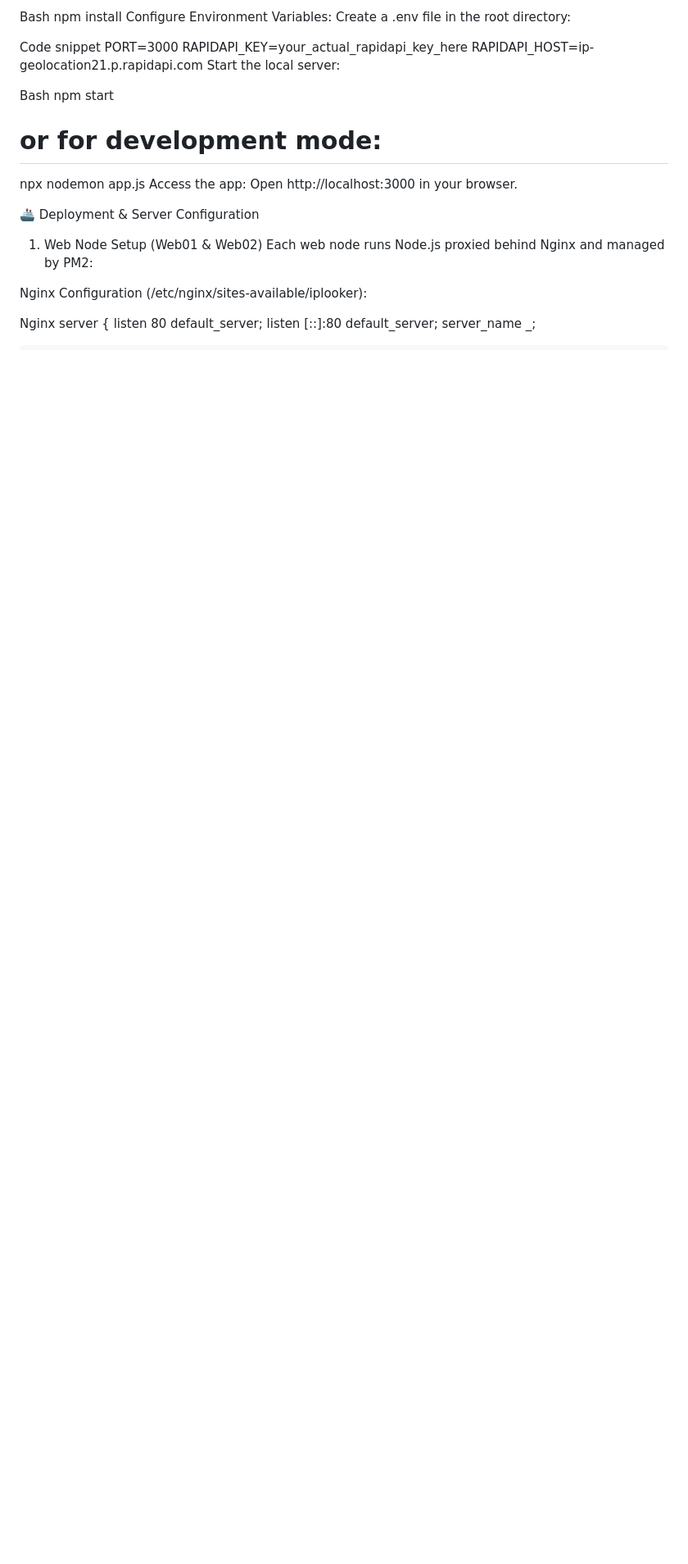
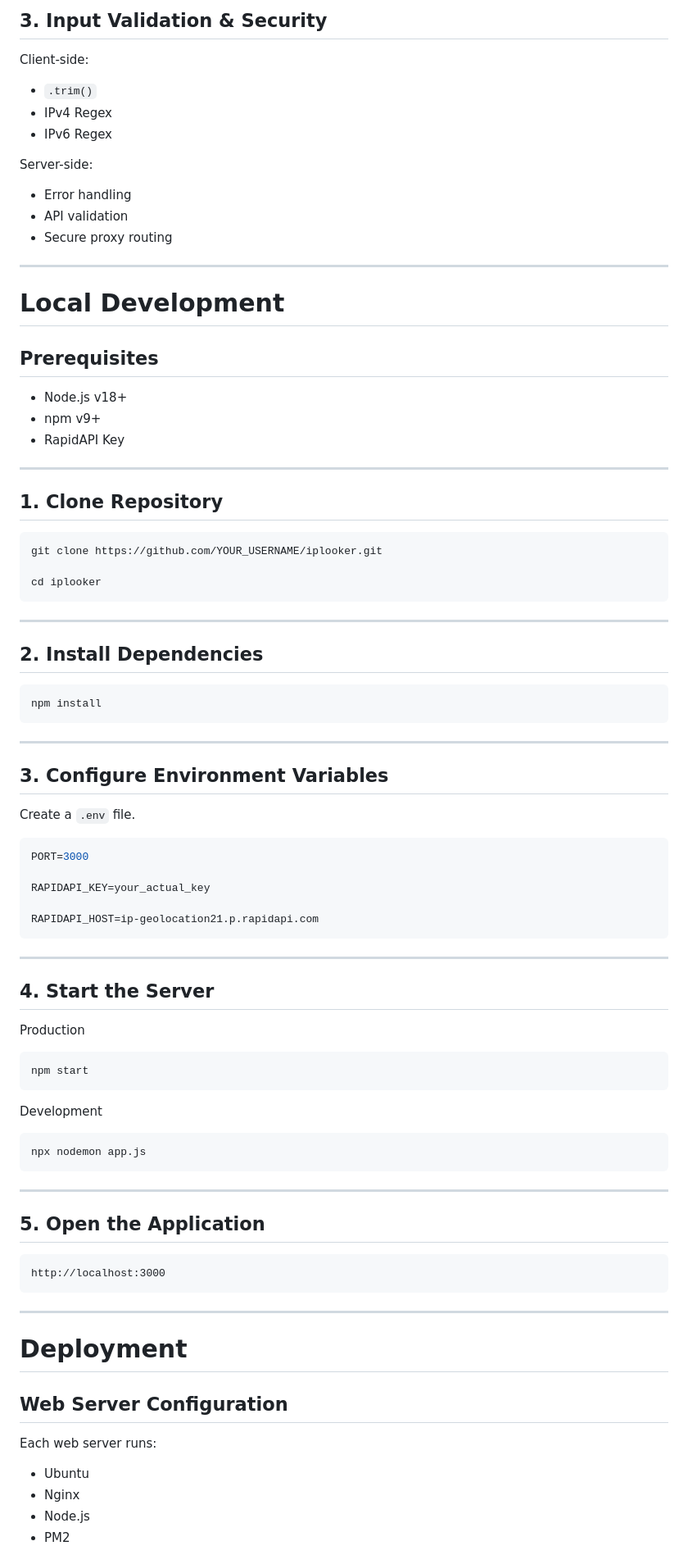
Before and after one commit to gunnogere/iplooker_by_gunnogere, a Markdown page: README.md, the part around one of its changes. Shown at 82% size. GitHub-like rendering; blank space fills up the shorter version.

````diff
--- a/README.md
+++ b/README.md
@@ -88,24 +257,93 @@ Bash
+## 3. Input Validation & Security
+
+Client-side:
+
+- `.trim()`
+- IPv4 Regex
+- IPv6 Regex
+
+Server-side:
+
+- Error handling
+- API validation
+- Secure proxy routing
+
+---
+
+#  Local Development
+
+## Prerequisites
+
+- Node.js v18+
+- npm v9+
+- RapidAPI Key
+
+---
+
+## 1. Clone Repository
+
+```bash
+git clone https://github.com/YOUR_USERNAME/iplooker.git
+
+cd iplooker
+```
+
+---
+
+## 2. Install Dependencies
+
+```bash
 npm install
-Configure Environment Variables:
-Create a .env file in the root directory:
+```
 
-Code snippet
+---
+
+## 3. Configure Environment Variables
+
+Create a `.env` file.
+
+```env
 PORT=3000
-RAPIDAPI_KEY=your_actual_rapidapi_key_here
+
+RAPIDAPI_KEY=your_actual_key
+
 RAPIDAPI_HOST=ip-geolocation21.p.rapidapi.com
-Start the local server:
+```
 
-Bash
+---
+
+## 4. Start the Server
+
+Production
+
+```bash
 npm start
-# or for development mode:
+```
+
+Development
+
+```bash
 npx nodemon app.js
-Access the app:
-Open http://localhost:3000 in your browser.
+```
 
-🚢 Deployment & Server Configuration
-1. Web Node Setup (Web01 & Web02)
-Each web node runs Node.js proxied behind Nginx and managed by PM2:
+---
 
-Nginx Configuration (/etc/nginx/sites-available/iplooker):
+## 5. Open the Application
 
-Nginx
+```
+http://localhost:3000
+```
+
+---
+
+#  Deployment
+
+## Web Server Configuration
+
+Each web server runs:
+
+- Ubuntu
+- Nginx
+- Node.js
+- PM2
+
````
Also changed, not shown: other parts of README.md (+383 -76 lines).
